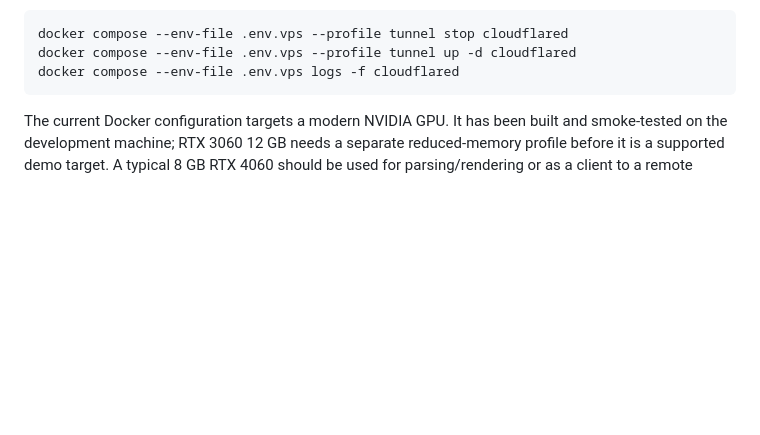
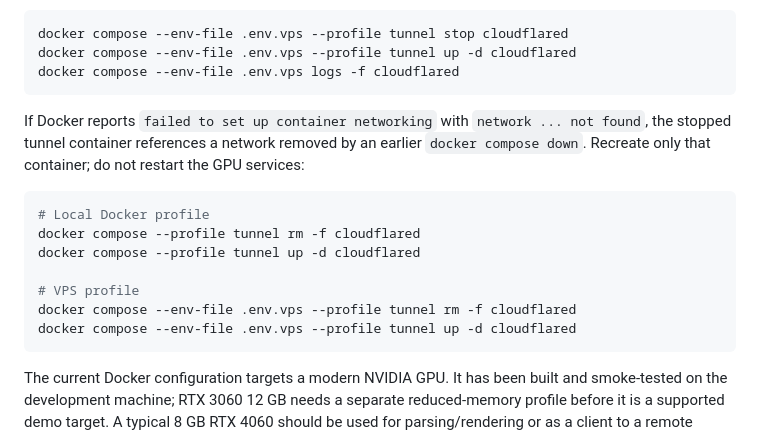
Before and after one commit to Jackouhai/Paper-Translate-Personal-Project, a Markdown page: README.md, the part around the change. Drawn GitHub-style; blank space fills up the shorter version.

````diff
--- a/README.md
+++ b/README.md
@@ -179,6 +179,21 @@ new URL without stopping or reloading either GPU model:
 docker compose --env-file .env.vps --profile tunnel stop cloudflared
 docker compose --env-file .env.vps --profile tunnel up -d cloudflared
 docker compose --env-file .env.vps logs -f cloudflared
+```
+
+If Docker reports `failed to set up container networking` with `network ... not
+found`, the stopped tunnel container references a network removed by an earlier
+`docker compose down`. Recreate only that container; do not restart the GPU
+services:
+
+```bash
+# Local Docker profile
+docker compose --profile tunnel rm -f cloudflared
+docker compose --profile tunnel up -d cloudflared
+
+# VPS profile
+docker compose --env-file .env.vps --profile tunnel rm -f cloudflared
+docker compose --env-file .env.vps --profile tunnel up -d cloudflared
 ```
 
 The current Docker configuration targets a modern NVIDIA GPU. It has been
````
Also changed, not shown: README.vi.md (+15 -0 lines), docker/README.md (+15 -0 lines).
